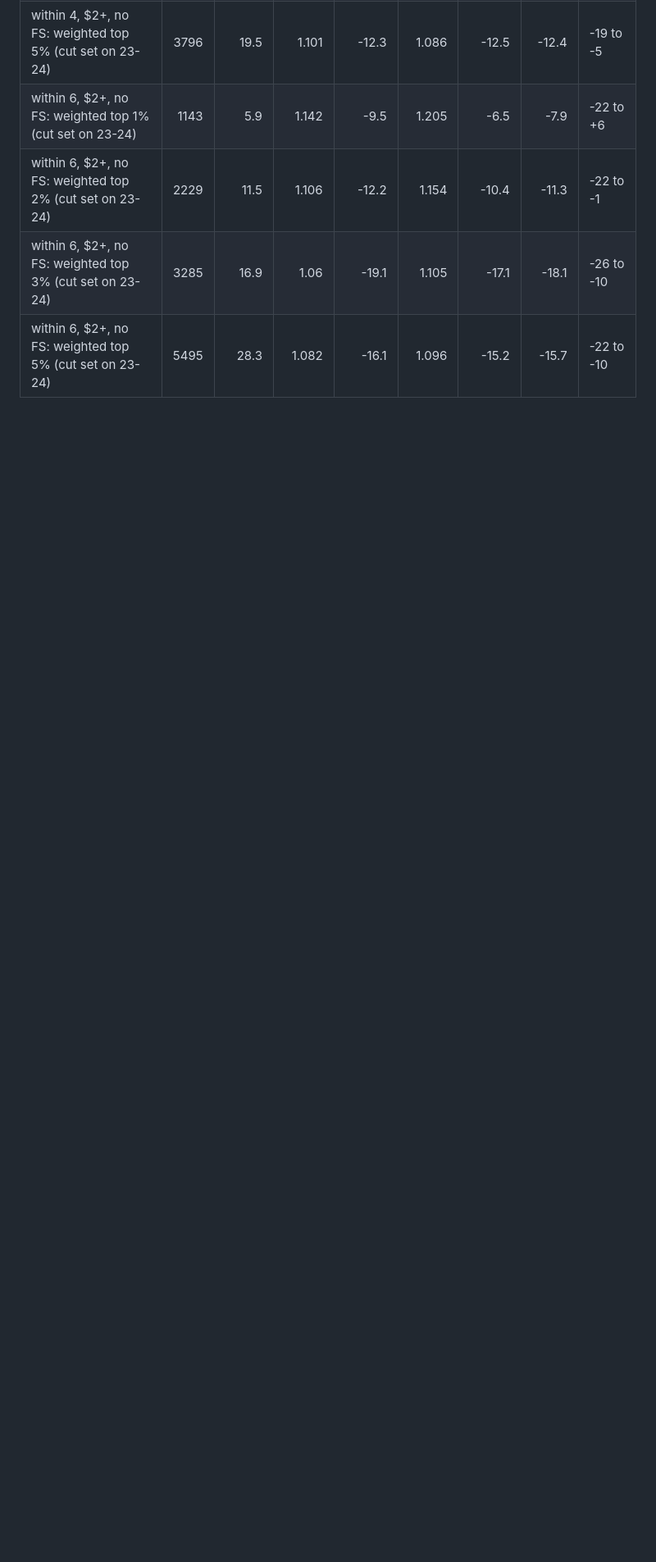
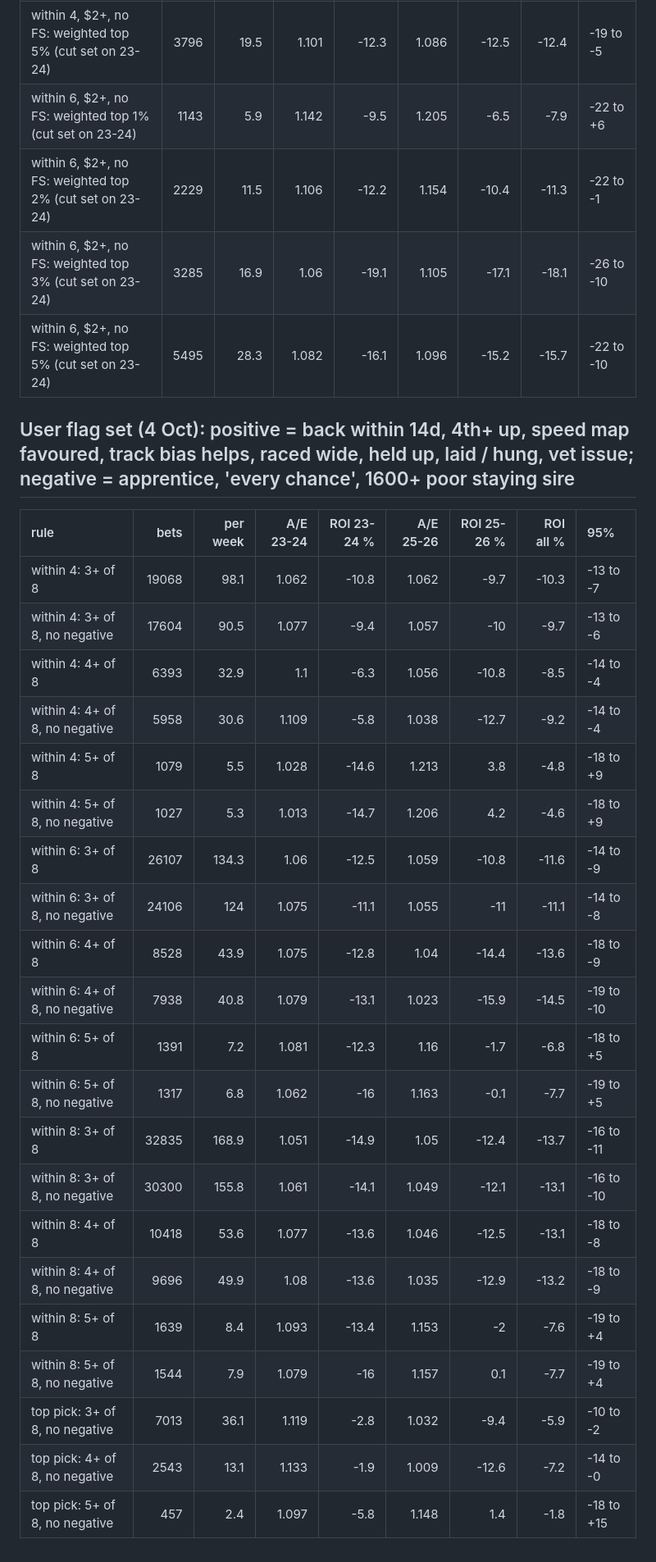
Before and after one commit to mattdwyer01/racing-model, a Markdown page: reports/filter_screen2.md, the part around the change. Shown at 82% size. Drawn GitHub-style; blank space fills up the shorter version.

Commit message:
filter_screen2: user flag subset (8 positive, 3 negative)
Co-Authored-By: Claude Opus 5.5 <noreply@anthropic.com>
Claude-Session: https://claude.ai/code/session_0114cXMxvZQqWPL3ci7AXSYf

```diff
--- a/reports/filter_screen2.md
+++ b/reports/filter_screen2.md
@@ -143,3 +143,29 @@ shifted, overraced, vet issue. Pool within 4 / $2+ / no FS: excuse A/E 1.05 / 1.
 | within 6, $2+, no FS: weighted top 2% (cut set on 23-24) |   2229 |       11.5 |       1.106 |         -12.2 |       1.154 |         -10.4 |       -11.3 | -22 to -1  |
 | within 6, $2+, no FS: weighted top 3% (cut set on 23-24) |   3285 |       16.9 |       1.06  |         -19.1 |       1.105 |         -17.1 |       -18.1 | -26 to -10 |
 | within 6, $2+, no FS: weighted top 5% (cut set on 23-24) |   5495 |       28.3 |       1.082 |         -16.1 |       1.096 |         -15.2 |       -15.7 | -22 to -10 |
+
+## User flag set (4 Oct): positive = back within 14d, 4th+ up, speed map favoured, track bias helps, raced wide, held up, laid / hung, vet issue; negative = apprentice, 'every chance', 1600+ poor staying sire
+
+| rule                           |   bets |   per week |   A/E 23-24 |   ROI 23-24 % |   A/E 25-26 |   ROI 25-26 % |   ROI all % | 95%        |
+|:-------------------------------|-------:|-----------:|------------:|--------------:|------------:|--------------:|------------:|:-----------|
+| within 4: 3+ of 8              |  19068 |       98.1 |       1.062 |         -10.8 |       1.062 |          -9.7 |       -10.3 | -13 to -7  |
+| within 4: 3+ of 8, no negative |  17604 |       90.5 |       1.077 |          -9.4 |       1.057 |         -10   |        -9.7 | -13 to -6  |
+| within 4: 4+ of 8              |   6393 |       32.9 |       1.1   |          -6.3 |       1.056 |         -10.8 |        -8.5 | -14 to -4  |
+| within 4: 4+ of 8, no negative |   5958 |       30.6 |       1.109 |          -5.8 |       1.038 |         -12.7 |        -9.2 | -14 to -4  |
+| within 4: 5+ of 8              |   1079 |        5.5 |       1.028 |         -14.6 |       1.213 |           3.8 |        -4.8 | -18 to +9  |
+| within 4: 5+ of 8, no negative |   1027 |        5.3 |       1.013 |         -14.7 |       1.206 |           4.2 |        -4.6 | -18 to +9  |
+| within 6: 3+ of 8              |  26107 |      134.3 |       1.06  |         -12.5 |       1.059 |         -10.8 |       -11.6 | -14 to -9  |
+| within 6: 3+ of 8, no negative |  24106 |      124   |       1.075 |         -11.1 |       1.055 |         -11   |       -11.1 | -14 to -8  |
+| within 6: 4+ of 8              |   8528 |       43.9 |       1.075 |         -12.8 |       1.04  |         -14.4 |       -13.6 | -18 to -9  |
+| within 6: 4+ of 8, no negative |   7938 |       40.8 |       1.079 |         -13.1 |       1.023 |         -15.9 |       -14.5 | -19 to -10 |
+| within 6: 5+ of 8              |   1391 |        7.2 |       1.081 |         -12.3 |       1.16  |          -1.7 |        -6.8 | -18 to +5  |
+| within 6: 5+ of 8, no negative |   1317 |        6.8 |       1.062 |         -16   |       1.163 |          -0.1 |        -7.7 | -19 to +5  |
+| within 8: 3+ of 8              |  32835 |      168.9 |       1.051 |         -14.9 |       1.05  |         -12.4 |       -13.7 | -16 to -11 |
+| within 8: 3+ of 8, no negative |  30300 |      155.8 |       1.061 |         -14.1 |       1.049 |         -12.1 |       -13.1 | -16 to -10 |
+| within 8: 4+ of 8              |  10418 |       53.6 |       1.077 |         -13.6 |       1.046 |         -12.5 |       -13.1 | -18 to -8  |
+| within 8: 4+ of 8, no negative |   9696 |       49.9 |       1.08  |         -13.6 |       1.035 |         -12.9 |       -13.2 | -18 to -9  |
+| within 8: 5+ of 8              |   1639 |        8.4 |       1.093 |         -13.4 |       1.153 |          -2   |        -7.6 | -19 to +4  |
+| within 8: 5+ of 8, no negative |   1544 |        7.9 |       1.079 |         -16   |       1.157 |           0.1 |        -7.7 | -19 to +4  |
+| top pick: 3+ of 8, no negative |   7013 |       36.1 |       1.119 |          -2.8 |       1.032 |          -9.4 |        -5.9 | -10 to -2  |
+| top pick: 4+ of 8, no negative |   2543 |       13.1 |       1.133 |          -1.9 |       1.009 |         -12.6 |        -7.2 | -14 to -0  |
+| top pick: 5+ of 8, no negative |    457 |        2.4 |       1.097 |          -5.8 |       1.148 |           1.4 |        -1.8 | -18 to +15 |
```
